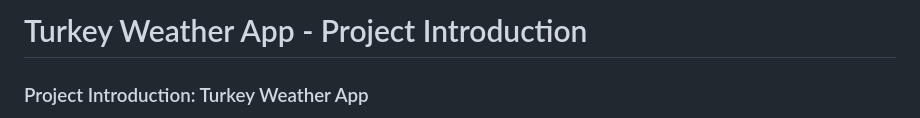
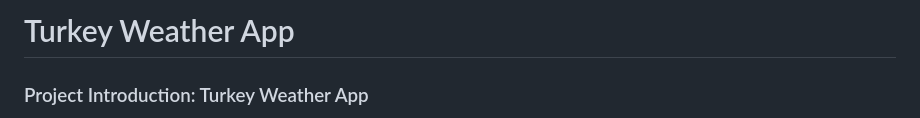
Before and after one commit to mirac2534/wheather_situation, a Markdown page: README.md, the part around the change. Rendered like a GitHub page.

```diff
--- a/README.md
+++ b/README.md
@@ -1,7 +1,7 @@
 
 
 
-# Turkey Weather App - Project Introduction
+# Turkey Weather App
 
 
 ### Project Introduction: Turkey Weather App
```
